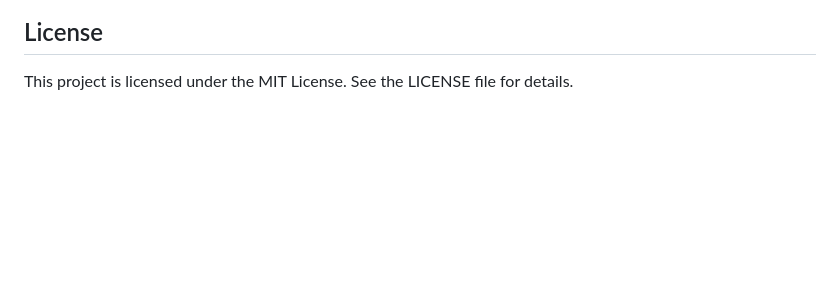
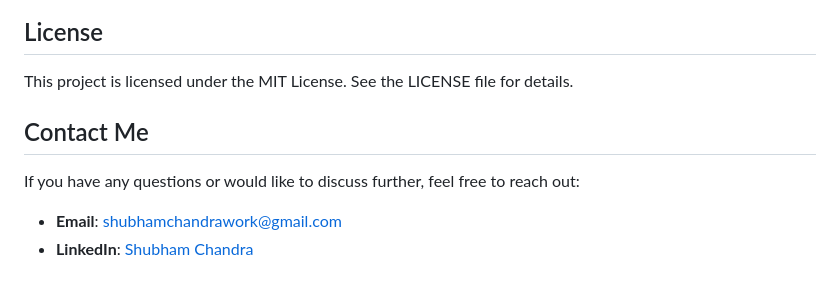
Before and after one commit to Shubham235Chandra/Incometric, a Markdown page: README.md, the part around the change. Drawn GitHub-style; blank space fills up the shorter version.

```diff
--- a/README.md
+++ b/README.md
@@ -331,3 +331,10 @@ Feel free to submit issues or pull requests. For major changes, please open an i
 
 ## License
 This project is licensed under the MIT License. See the LICENSE file for details.
+
+## Contact Me
+
+If you have any questions or would like to discuss further, feel free to reach out:
+
+- **Email**: [shubhamchandrawork@gmail.com](mailto:shubhamchandrawork@gmail.com)
+- **LinkedIn**: [Shubham Chandra](https://www.linkedin.com/in/schandra235)
```
